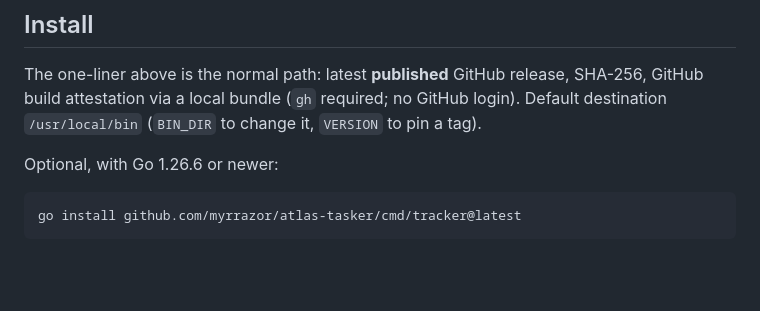
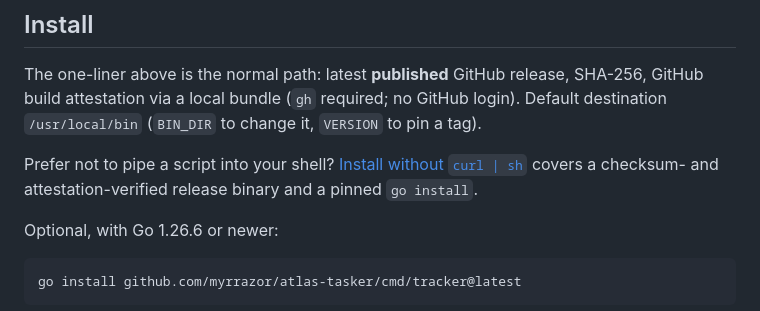
Before and after one commit to myrrazor/atlas-tasker, a Markdown page: README.md, the part around the change. Drawn GitHub-style; blank space fills up the shorter version.

Commit message:
docs: add install path without curl | sh

```diff
--- a/README.md
+++ b/README.md
@@ -55,6 +55,8 @@ Give each agent its own tickets on a shared board. Assignees, leases, and review
 ## Install
 
 The one-liner above is the normal path: latest **published** GitHub release, SHA-256, GitHub build attestation via a local bundle (`gh` required; no GitHub login). Default destination `/usr/local/bin` (`BIN_DIR` to change it, `VERSION` to pin a tag).
+
+Prefer not to pipe a script into your shell? [Install without `curl | sh`](docs/install-without-script.md) covers a checksum- and attestation-verified release binary and a pinned `go install`.
 
 Optional, with Go 1.26.6 or newer:
 
```
Also changed, not shown: CHANGELOG.md (+4 -0 lines), docs/install-without-script.md (added, +41 -0 lines).
